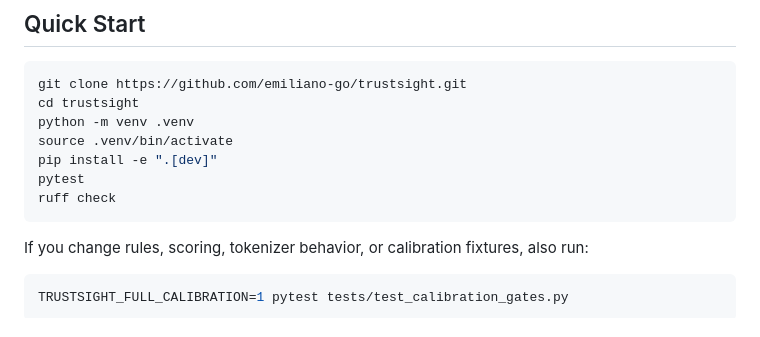
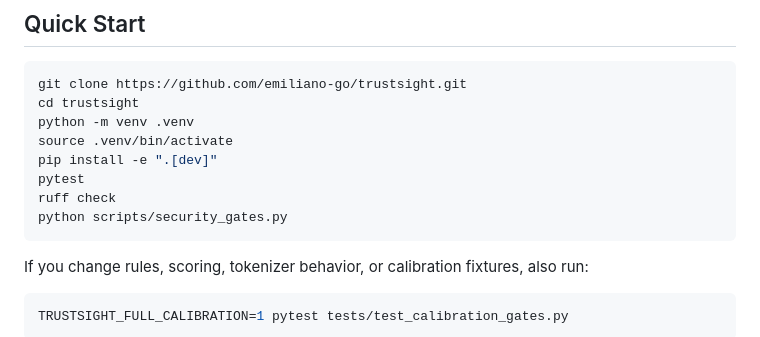
Before and after one commit to emiliano-go/trustsight, a Markdown page: CONTRIBUTING.md, the part around the change. Drawn GitHub-style.

Commit message:
docs: add security gate check to the contributing quick start

````diff
--- a/CONTRIBUTING.md
+++ b/CONTRIBUTING.md
@@ -14,6 +14,7 @@ source .venv/bin/activate
 pip install -e ".[dev]"
 pytest
 ruff check
+python scripts/security_gates.py
 ```
 
 If you change rules, scoring, tokenizer behavior, or calibration fixtures, also run:
````
